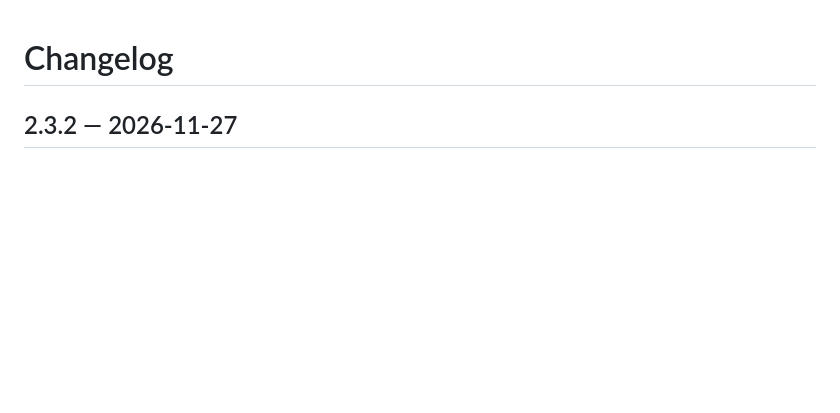
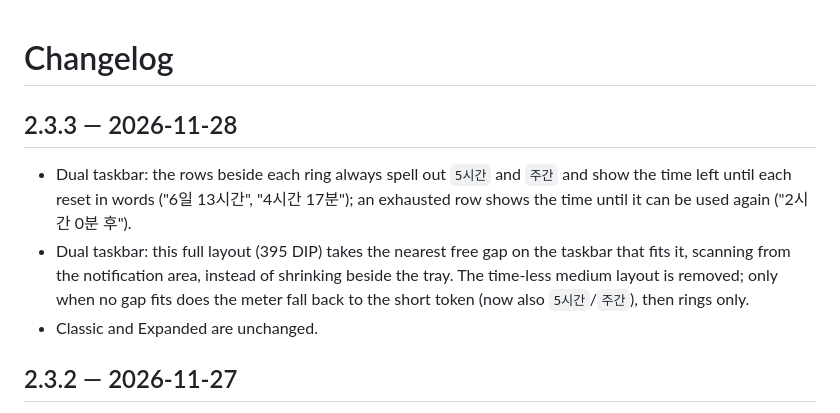
Before and after one commit to Mackeabit/CodexMeter, a Markdown page: CHANGELOG.md, the part around the change. Drawn GitHub-style; blank space fills up the shorter version.

```diff
--- a/CHANGELOG.md
+++ b/CHANGELOG.md
@@ -1,4 +1,10 @@
 # Changelog
+
+## 2.3.3 — 2026-11-28
+
+- Dual taskbar: the rows beside each ring always spell out `5시간` and `주간` and show the time left until each reset in words ("6일 13시간", "4시간 17분"); an exhausted row shows the time until it can be used again ("2시간 0분 후").
+- Dual taskbar: this full layout (395 DIP) takes the nearest free gap on the taskbar that fits it, scanning from the notification area, instead of shrinking beside the tray. The time-less medium layout is removed; only when no gap fits does the meter fall back to the short token (now also `5시간`/`주간`), then rings only.
+- Classic and Expanded are unchanged.
 
 ## 2.3.2 — 2026-11-27
 
```
Also changed, not shown: README.en.md (+1 -1 lines), README.md (+1 -1 lines), docs/release-notes/v2.3.3.md (added, +35 -0 lines), docs/images/dual.png, 6 other files.
